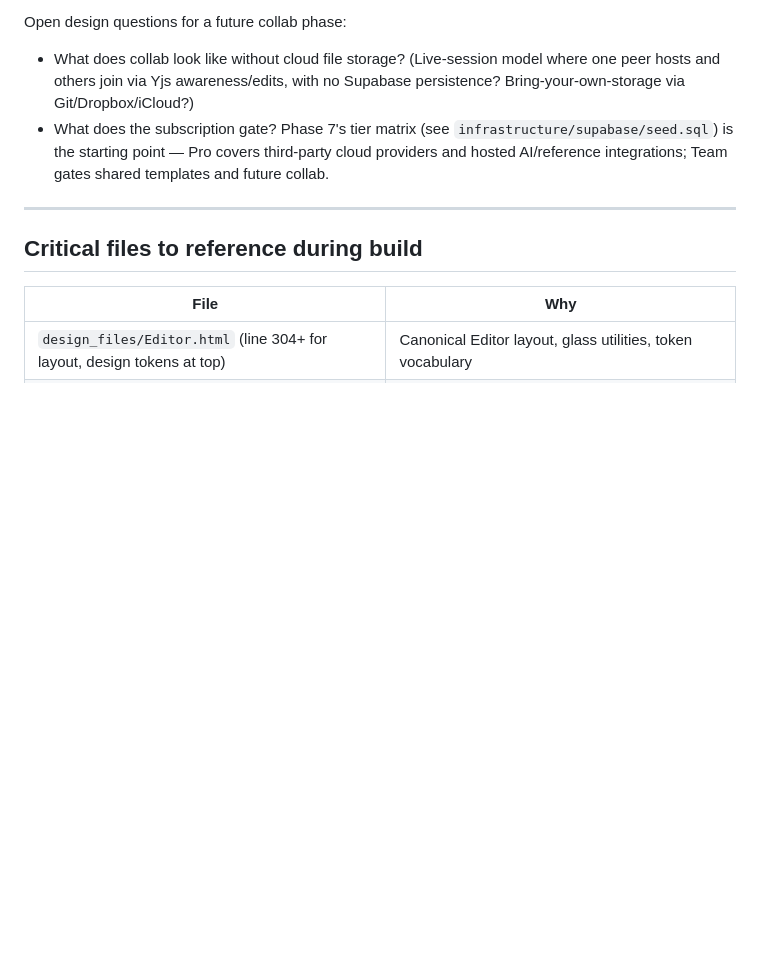
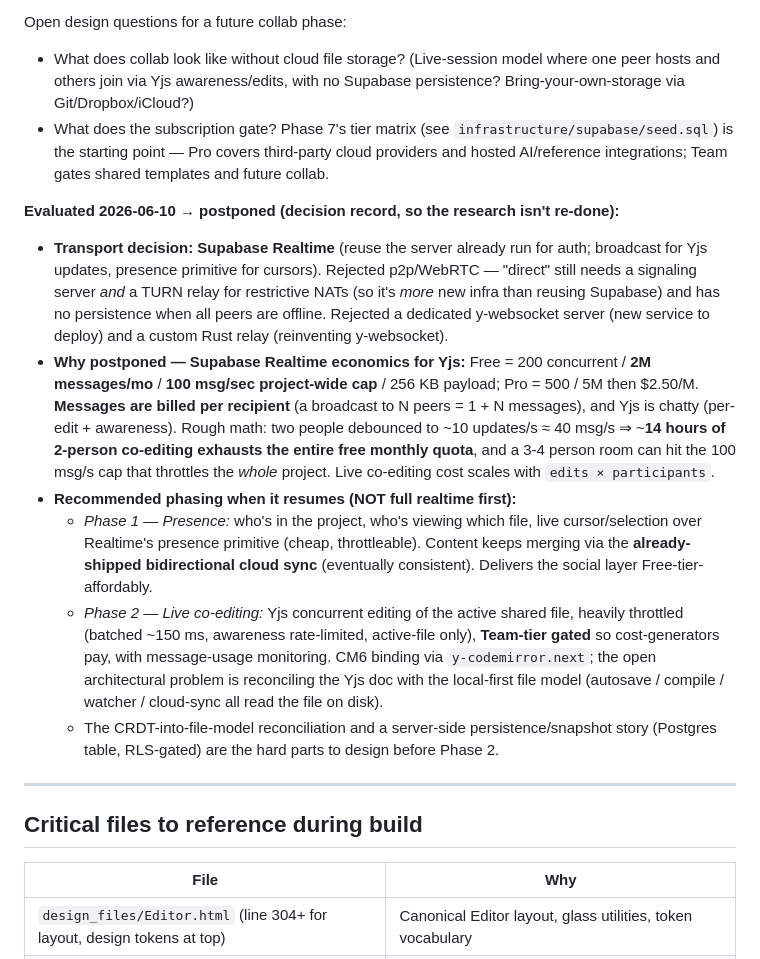
Before and after one commit to typeward/typeward, a Markdown page: plan.md, the part around the change. GitHub-like rendering; blank space fills up the shorter version.

Commit message:
docs(plan): record realtime-collab evaluation and postpone decision
Captured the 2026-06-10 design exploration so it isn't re-done: Supabase
Realtime chosen as transport (vs p2p/y-websocket/custom relay), the free-tier
message economics that make full live co-editing premature (2M msg/mo, 100
msg/sec cap, per-recipient billing vs chatty Yjs), and the agreed presence-
first / live-edit-Phase-2 phasing for when it resumes.

```diff
--- a/plan.md
+++ b/plan.md
@@ -401,6 +401,15 @@ Open design questions for a future collab phase:
 - What does collab look like without cloud file storage? (Live-session model where one peer hosts and others join via Yjs awareness/edits, with no Supabase persistence? Bring-your-own-storage via Git/Dropbox/iCloud?)
 - What does the subscription gate? Phase 7's tier matrix (see `infrastructure/supabase/seed.sql`) is the starting point — Pro covers third-party cloud providers and hosted AI/reference integrations; Team gates shared templates and future collab.
 
+**Evaluated 2026-06-10 → postponed (decision record, so the research isn't re-done):**
+
+- **Transport decision: Supabase Realtime** (reuse the server already run for auth; broadcast for Yjs updates, presence primitive for cursors). Rejected p2p/WebRTC — "direct" still needs a signaling server *and* a TURN relay for restrictive NATs (so it's *more* new infra than reusing Supabase) and has no persistence when all peers are offline. Rejected a dedicated y-websocket server (new service to deploy) and a custom Rust relay (reinventing y-websocket).
+- **Why postponed — Supabase Realtime economics for Yjs:** Free = 200 concurrent / **2M messages/mo** / **100 msg/sec project-wide cap** / 256 KB payload; Pro = 500 / 5M then $2.50/M. **Messages are billed per recipient** (a broadcast to N peers = 1 + N messages), and Yjs is chatty (per-edit + awareness). Rough math: two people debounced to ~10 updates/s ≈ 40 msg/s ⇒ ~**14 hours of 2-person co-editing exhausts the entire free monthly quota**, and a 3-4 person room can hit the 100 msg/s cap that throttles the *whole* project. Live co-editing cost scales with `edits × participants`.
+- **Recommended phasing when it resumes (NOT full realtime first):**
+  - *Phase 1 — Presence:* who's in the project, who's viewing which file, live cursor/selection over Realtime's presence primitive (cheap, throttleable). Content keeps merging via the **already-shipped bidirectional cloud sync** (eventually consistent). Delivers the social layer Free-tier-affordably.
+  - *Phase 2 — Live co-editing:* Yjs concurrent editing of the active shared file, heavily throttled (batched ~150 ms, awareness rate-limited, active-file only), **Team-tier gated** so cost-generators pay, with message-usage monitoring. CM6 binding via `y-codemirror.next`; the open architectural problem is reconciling the Yjs doc with the local-first file model (autosave / compile / watcher / cloud-sync all read the file on disk).
+  - The CRDT-into-file-model reconciliation and a server-side persistence/snapshot story (Postgres table, RLS-gated) are the hard parts to design before Phase 2.
+
 ---
 
 ## Critical files to reference during build
```
